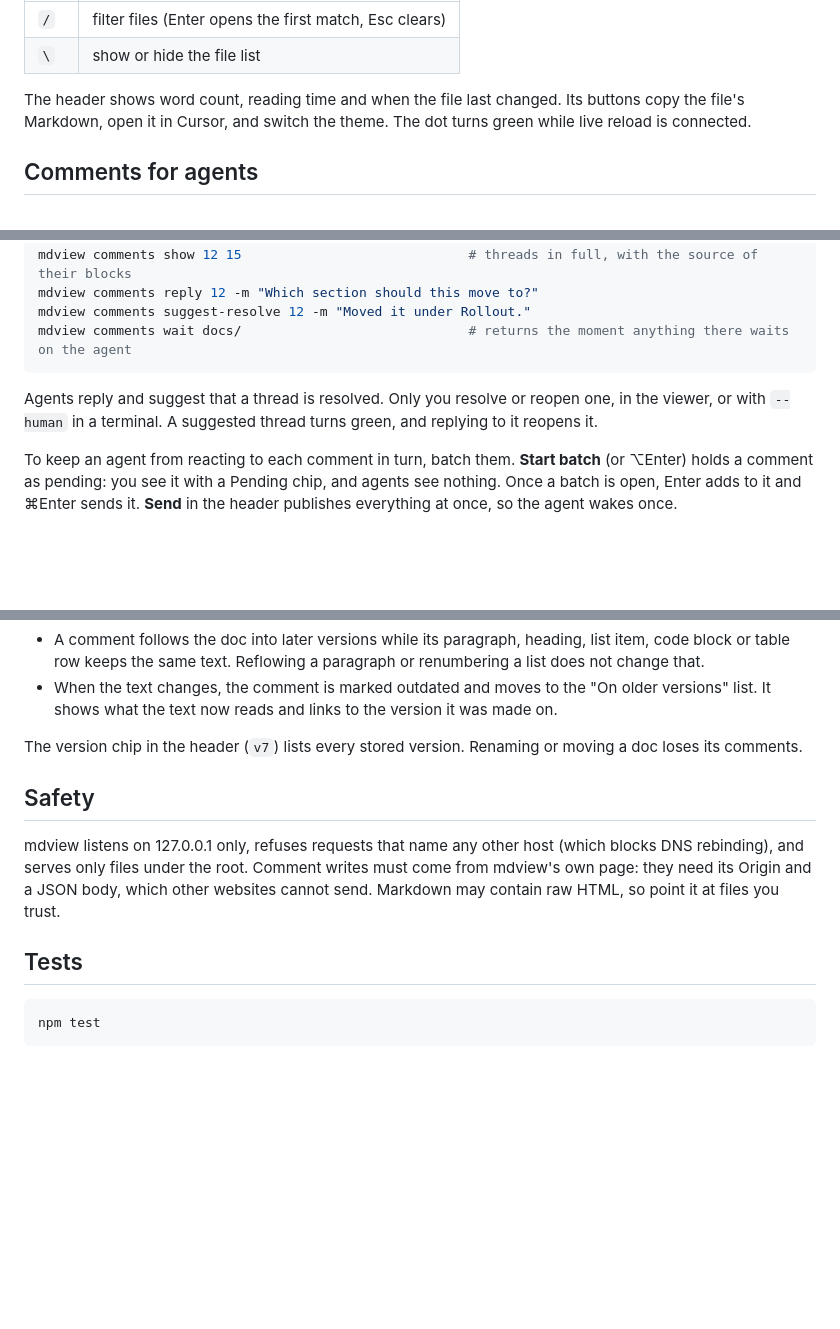
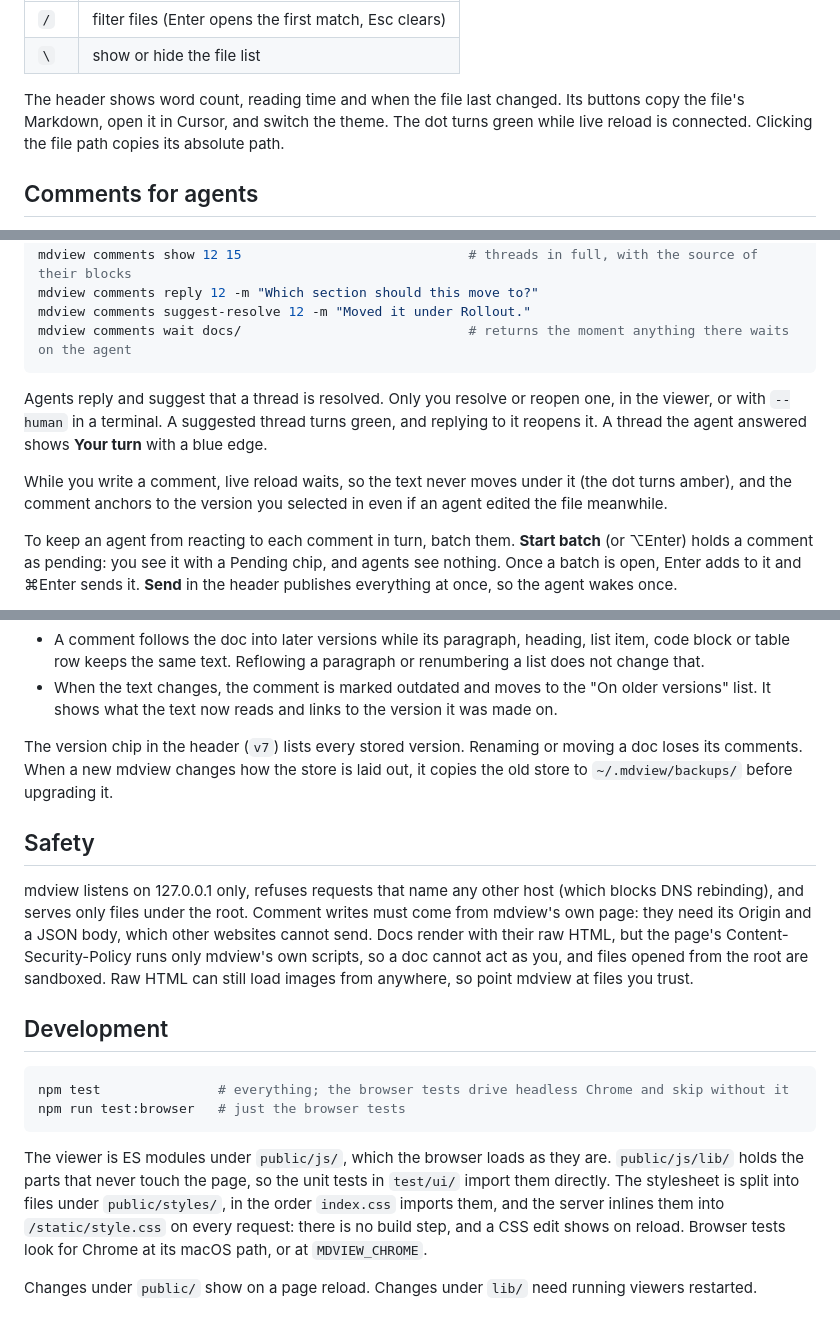
Before and after one commit to adamsanghera/mdview, a Markdown page: README.md, 3 parts joined by grey strips. GitHub-like rendering; blank space fills up the shorter version.

Commit message:
docs: README covers live reload waiting for comments, the security policy, store backups, and development
Co-authored-by: Cursor <cursoragent@cursor.com>

````diff
--- a/README.md
+++ b/README.md
@@ -34,7 +34,7 @@ The sidebar and links reach only files under the root. A link that climbs above
 | `/` | filter files (Enter opens the first match, Esc clears) |
 | `\` | show or hide the file list |
 
-The header shows word count, reading time and when the file last changed. Its buttons copy the file's Markdown, open it in Cursor, and switch the theme. The dot turns green while live reload is connected.
+The header shows word count, reading time and when the file last changed. Its buttons copy the file's Markdown, open it in Cursor, and switch the theme. The dot turns green while live reload is connected. Clicking the file path copies its absolute path.
 
 ## Comments for agents
 
@@ -49,7 +49,9 @@ mdview comments suggest-resolve 12 -m "Moved it under Rollout."
 mdview comments wait docs/                             # returns the moment anything there waits on the agent
 ```
 
-Agents reply and suggest that a thread is resolved. Only you resolve or reopen one, in the viewer, or with `--human` in a terminal. A suggested thread turns green, and replying to it reopens it.
+Agents reply and suggest that a thread is resolved. Only you resolve or reopen one, in the viewer, or with `--human` in a terminal. A suggested thread turns green, and replying to it reopens it. A thread the agent answered shows **Your turn** with a blue edge.
+
+While you write a comment, live reload waits, so the text never moves under it (the dot turns amber), and the comment anchors to the version you selected in even if an agent edited the file meanwhile.
 
 To keep an agent from reacting to each comment in turn, batch them. **Start batch** (or ⌥Enter) holds a comment as pending: you see it with a Pending chip, and agents see nothing. Once a batch is open, Enter adds to it and ⌘Enter sends it. **Send** in the header publishes everything at once, so the agent wakes once.
 
@@ -62,14 +64,19 @@ mdview never writes your docs. Comments live in `~/.mdview/mdview.sqlite3` (set
 - A comment follows the doc into later versions while its paragraph, heading, list item, code block or table row keeps the same text. Reflowing a paragraph or renumbering a list does not change that.
 - When the text changes, the comment is marked outdated and moves to the "On older versions" list. It shows what the text now reads and links to the version it was made on.
 
-The version chip in the header (`v7`) lists every stored version. Renaming or moving a doc loses its comments.
+The version chip in the header (`v7`) lists every stored version. Renaming or moving a doc loses its comments. When a new mdview changes how the store is laid out, it copies the old store to `~/.mdview/backups/` before upgrading it.
 
 ## Safety
 
-mdview listens on 127.0.0.1 only, refuses requests that name any other host (which blocks DNS rebinding), and serves only files under the root. Comment writes must come from mdview's own page: they need its Origin and a JSON body, which other websites cannot send. Markdown may contain raw HTML, so point it at files you trust.
+mdview listens on 127.0.0.1 only, refuses requests that name any other host (which blocks DNS rebinding), and serves only files under the root. Comment writes must come from mdview's own page: they need its Origin and a JSON body, which other websites cannot send. Docs render with their raw HTML, but the page's Content-Security-Policy runs only mdview's own scripts, so a doc cannot act as you, and files opened from the root are sandboxed. Raw HTML can still load images from anywhere, so point mdview at files you trust.
 
-## Tests
+## Development
 
 ```bash
-npm test
+npm test               # everything; the browser tests drive headless Chrome and skip without it
+npm run test:browser   # just the browser tests
 ```
+
+The viewer is ES modules under `public/js/`, which the browser loads as they are. `public/js/lib/` holds the parts that never touch the page, so the unit tests in `test/ui/` import them directly. The stylesheet is split into files under `public/styles/`, in the order `index.css` imports them, and the server inlines them into `/static/style.css` on every request: there is no build step, and a CSS edit shows on reload. Browser tests look for Chrome at its macOS path, or at `MDVIEW_CHROME`.
+
+Changes under `public/` show on a page reload. Changes under `lib/` need running viewers restarted.
````
